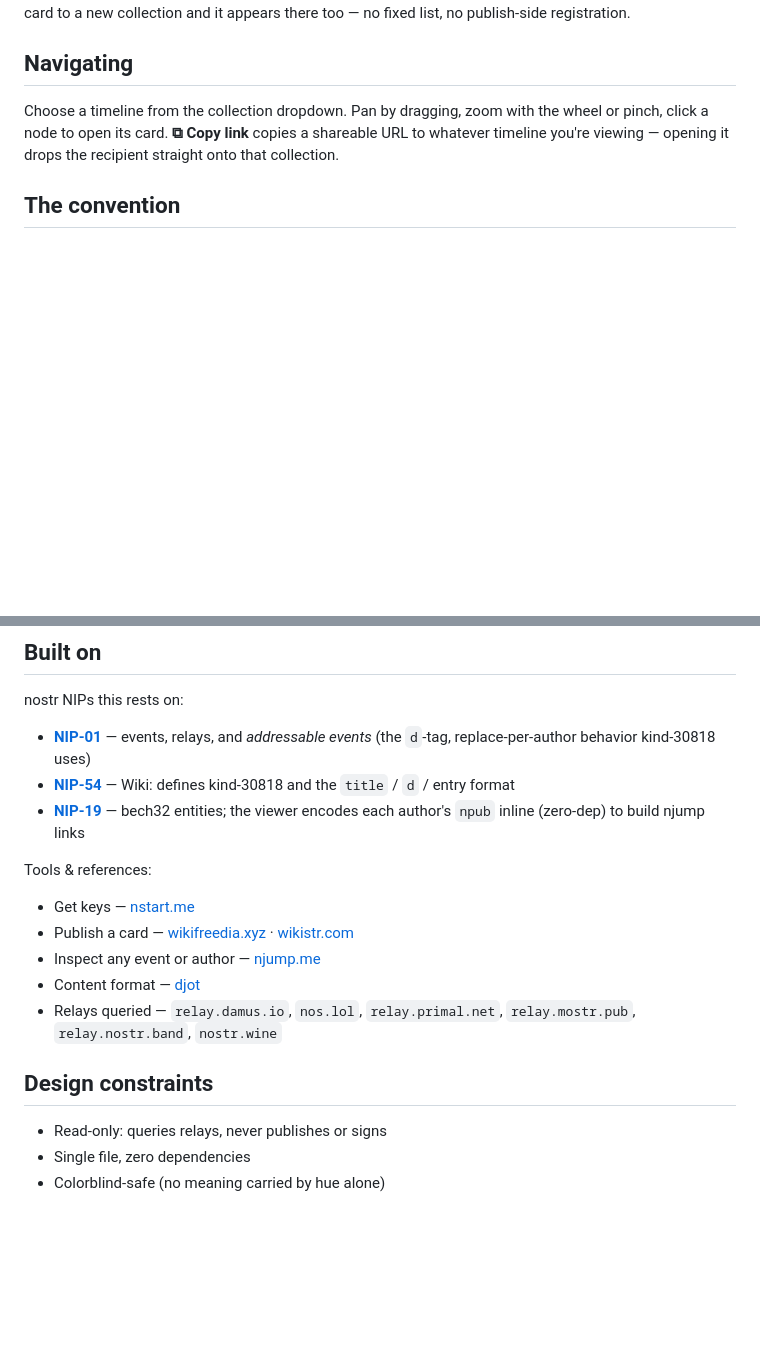
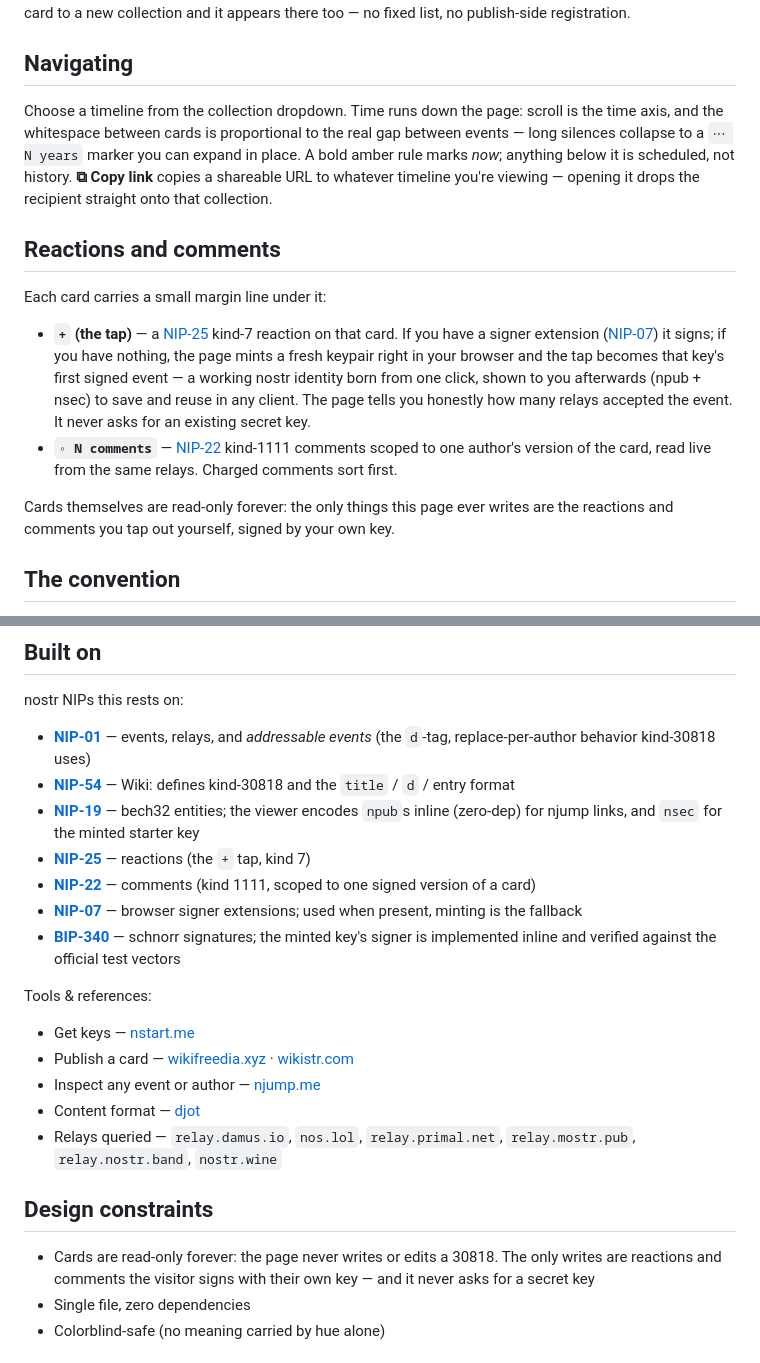
Before and after one commit to LamekaRjeggr/Wiki-Timechain, a Markdown page: README.md, 2 parts joined by grey strips. Rendered like a GitHub page; blank space fills up the shorter version.

Commit message:
docs: bring README to the vertical spine + the tap
Navigating now describes the spine (scroll = time, proportional gaps,
now-rule) instead of the excised pan/zoom rail. New Reactions-and-comments
section documents the margin line: the + tap, mint-or-NIP-07, the honest
relay tally, and the newborn-key handoff. Built-on gains NIP-25/22/07 and
BIP-340. The read-only design constraint gets the same honest amendment
as the in-page manifesto; CONVENTION.md's read-only phrasing tightened to
match.

```diff
--- a/README.md
+++ b/README.md
@@ -18,10 +18,33 @@ registration.
 
 ## Navigating
 
-Choose a timeline from the collection dropdown. Pan by dragging, zoom with
-the wheel or pinch, click a node to open its card. **⧉ Copy link** copies a
-shareable URL to whatever timeline you're viewing — opening it drops the
-recipient straight onto that collection.
+Choose a timeline from the collection dropdown. Time runs down the page:
+scroll is the time axis, and the whitespace between cards is proportional
+to the real gap between events — long silences collapse to a `⋯ N years`
+marker you can expand in place. A bold amber rule marks *now*; anything
+below it is scheduled, not history. **⧉ Copy link** copies a shareable URL
+to whatever timeline you're viewing — opening it drops the recipient
+straight onto that collection.
+
+## Reactions and comments
+
+Each card carries a small margin line under it:
+
+- **`+` (the tap)** — a [NIP-25](https://github.com/nostr-protocol/nips/blob/master/25.md)
+  kind-7 reaction on that card. If you have a signer extension
+  ([NIP-07](https://github.com/nostr-protocol/nips/blob/master/07.md)) it
+  signs; if you have nothing, the page mints a fresh keypair right in your
+  browser and the tap becomes that key's first signed event — a working
+  nostr identity born from one click, shown to you afterwards (npub + nsec)
+  to save and reuse in any client. The page tells you honestly how many
+  relays accepted the event. It never asks for an existing secret key.
+- **`◦ N comments`** — [NIP-22](https://github.com/nostr-protocol/nips/blob/master/22.md)
+  kind-1111 comments scoped to one author's version of the card, read live
+  from the same relays. Charged comments sort first.
+
+Cards themselves are read-only forever: the only things this page ever
+writes are the reactions and comments you tap out yourself, signed by your
+own key.
 
 ## The convention
 
@@ -83,8 +106,17 @@ nostr NIPs this rests on:
 - **[NIP-54](https://github.com/nostr-protocol/nips/blob/master/54.md)** —
   Wiki: defines kind-30818 and the `title` / `d` / entry format
 - **[NIP-19](https://github.com/nostr-protocol/nips/blob/master/19.md)** —
-  bech32 entities; the viewer encodes each author's `npub` inline (zero-dep)
-  to build njump links
+  bech32 entities; the viewer encodes `npub`s inline (zero-dep) for njump
+  links, and `nsec` for the minted starter key
+- **[NIP-25](https://github.com/nostr-protocol/nips/blob/master/25.md)** —
+  reactions (the `+` tap, kind 7)
+- **[NIP-22](https://github.com/nostr-protocol/nips/blob/master/22.md)** —
+  comments (kind 1111, scoped to one signed version of a card)
+- **[NIP-07](https://github.com/nostr-protocol/nips/blob/master/07.md)** —
+  browser signer extensions; used when present, minting is the fallback
+- **[BIP-340](https://github.com/bitcoin/bips/blob/master/bip-0340.mediawiki)** —
+  schnorr signatures; the minted key's signer is implemented inline and
+  verified against the official test vectors
 
 Tools & references:
 - Get keys — [nstart.me](https://nstart.me)
@@ -97,7 +129,9 @@ Tools & references:
 
 ## Design constraints
 
-- Read-only: queries relays, never publishes or signs
+- Cards are read-only forever: the page never writes or edits a 30818. The
+  only writes are reactions and comments the visitor signs with their own
+  key — and it never asks for a secret key
 - Single file, zero dependencies
 - Colorblind-safe (no meaning carried by hue alone)
 
```
Also changed, not shown: CONVENTION.md (+2 -1 lines).
